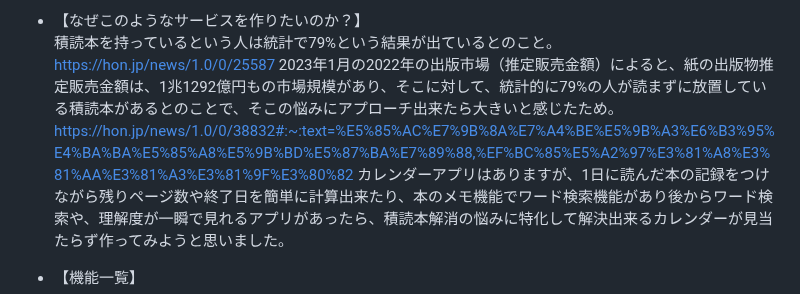
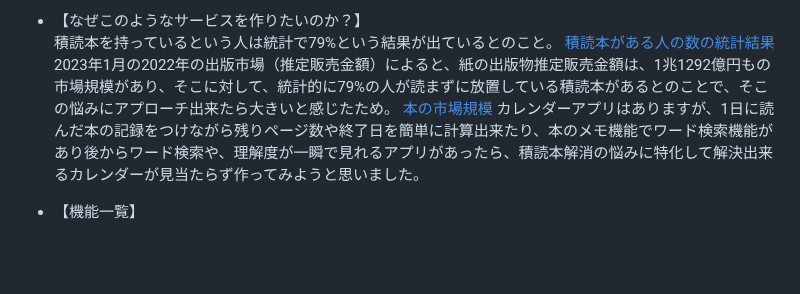
Before and after one commit to aya1357/yumelog777, a Markdown page: README.md, the part around the change. Drawn GitHub-style; blank space fills up the shorter version.

```diff
--- a/README.md
+++ b/README.md
@@ -28,9 +28,9 @@
 
 * 【なぜこのようなサービスを作りたいのか？】<br>
 積読本を持っているという人は統計で79%という結果が出ているとのこと。
-https://hon.jp/news/1.0/0/25587
+[積読本がある人の数の統計結果](https://hon.jp/news/1.0/0/25587)
 2023年1月の2022年の出版市場（推定販売金額）によると、紙の出版物推定販売金額は、1兆1292億円もの市場規模があり、そこに対して、統計的に79%の人が読まずに放置している積読本があるとのことで、そこの悩みにアプローチ出来たら大きいと感じたため。
-https://hon.jp/news/1.0/0/38832#:~:text=%E5%85%AC%E7%9B%8A%E7%A4%BE%E5%9B%A3%E6%B3%95%E4%BA%BA%E5%85%A8%E5%9B%BD%E5%87%BA%E7%89%88,%EF%BC%85%E5%A2%97%E3%81%A8%E3%81%AA%E3%81%A3%E3%81%9F%E3%80%82
+[本の市場規模](https://hon.jp/news/1.0/0/38832#:~:text=%E5%85%AC%E7%9B%8A%E7%A4%BE%E5%9B%A3%E6%B3%95%E4%BA%BA%E5%85%A8%E5%9B%BD%E5%87%BA%E7%89%88,%EF%BC%85%E5%A2%97%E3%81%A8%E3%81%AA%E3%81%A3%E3%81%9F%E3%80%82)
 カレンダーアプリはありますが、1日に読んだ本の記録をつけながら残りページ数や終了日を簡単に計算出来たり、本のメモ機能でワード検索機能があり後からワード検索や、理解度が一瞬で見れるアプリがあったら、積読本解消の悩みに特化して解決出来るカレンダーが見当たらず作ってみようと思いました。
 
 
```
